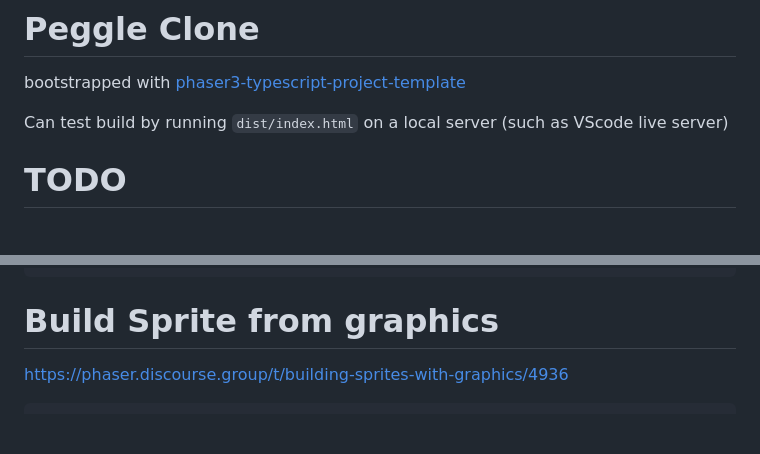
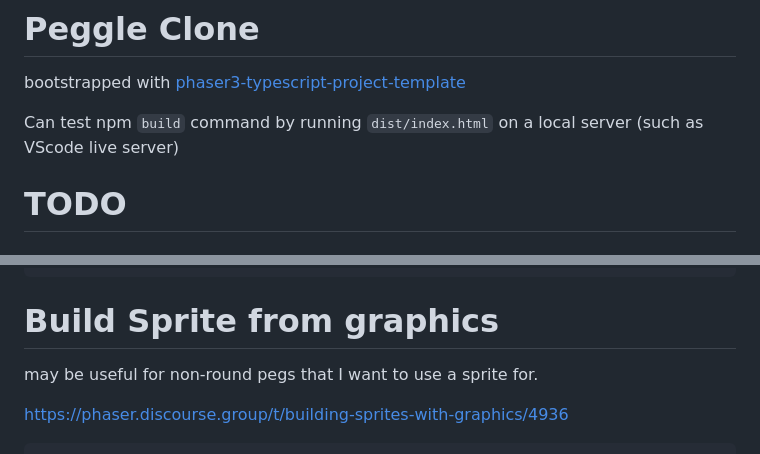
Before and after one commit to BlairCurrey/peggle-clone, a Markdown page: README.md, 2 parts joined by grey strips. Drawn GitHub-style; blank space fills up the shorter version.

Commit message:
chore: update readme

````diff
--- a/README.md
+++ b/README.md
@@ -2,7 +2,7 @@
 
 bootstrapped with [phaser3-typescript-project-template](https://github.com/photonstorm/phaser3-typescript-project-template)
 
-Can test build by running `dist/index.html` on a local server (such as VScode live server)
+Can test npm `build` command by running `dist/index.html` on a local server (such as VScode live server)
 
 # TODO
 
@@ -177,6 +177,8 @@ Also, on the "Lots of Orange Pegs" challenges, the Fever Meter will be frozen un
 
 # Build Sprite from graphics
 
+may be useful for non-round pegs that I want to use a sprite for.
+
 https://phaser.discourse.group/t/building-sprites-with-graphics/4936
 
 ```ts
````
